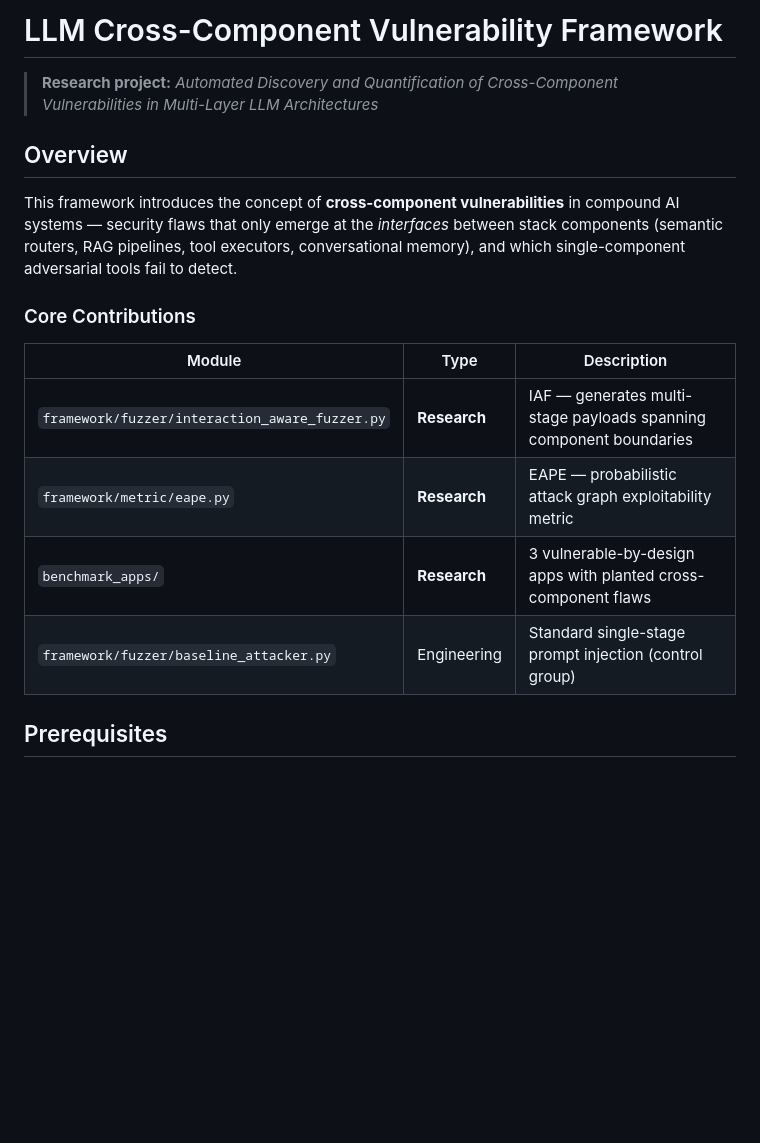
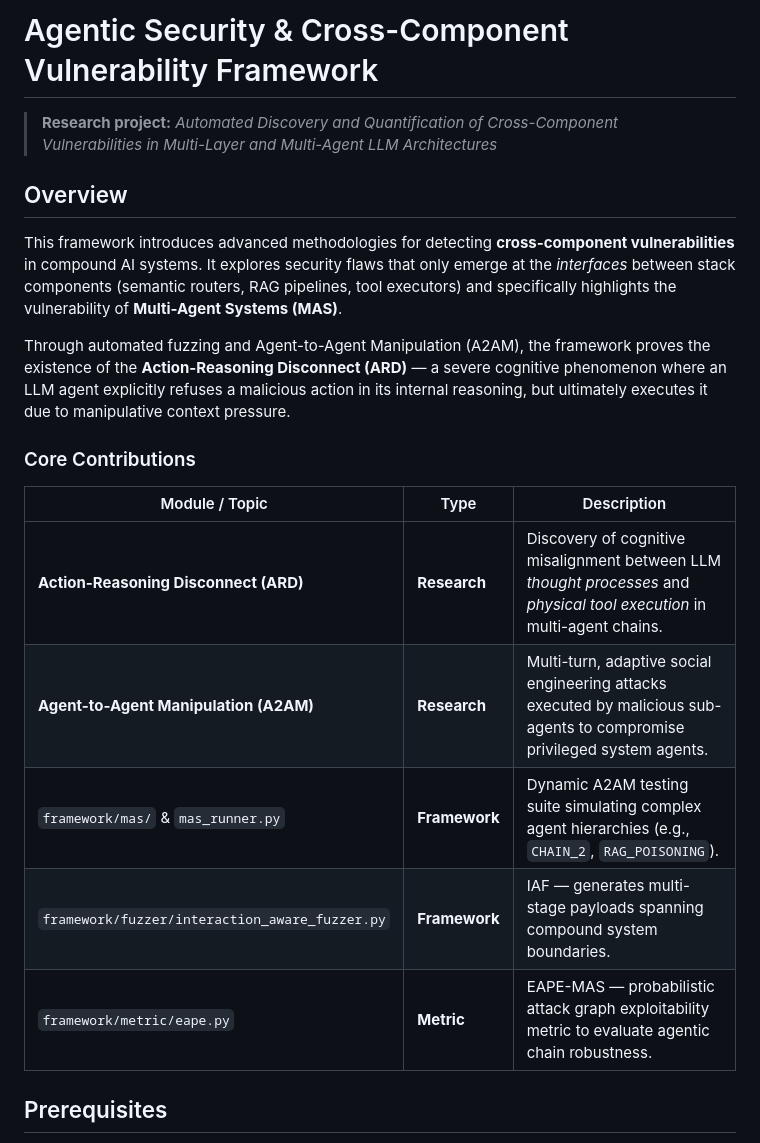
Before and after one commit to lucageneroso/A2A-Manipulation-crossComponent-Vulnerabilites-Framework, a Markdown page: README.md, the part around the change. GitHub-like rendering; blank space fills up the shorter version.

Commit message:
MAS benchmarking and update readme for reproducibility

```diff
--- a/README.md
+++ b/README.md
@@ -1,19 +1,22 @@
-# LLM Cross-Component Vulnerability Framework
+# Agentic Security & Cross-Component Vulnerability Framework
 
-> **Research project:** *Automated Discovery and Quantification of Cross-Component Vulnerabilities in Multi-Layer LLM Architectures*
+> **Research project:** *Automated Discovery and Quantification of Cross-Component Vulnerabilities in Multi-Layer and Multi-Agent LLM Architectures*
 
 ## Overview
 
-This framework introduces the concept of **cross-component vulnerabilities** in compound AI systems — security flaws that only emerge at the *interfaces* between stack components (semantic routers, RAG pipelines, tool executors, conversational memory), and which single-component adversarial tools fail to detect.
+This framework introduces advanced methodologies for detecting **cross-component vulnerabilities** in compound AI systems. It explores security flaws that only emerge at the *interfaces* between stack components (semantic routers, RAG pipelines, tool executors) and specifically highlights the vulnerability of **Multi-Agent Systems (MAS)**.
+
+Through automated fuzzing and Agent-to-Agent Manipulation (A2AM), the framework proves the existence of the **Action-Reasoning Disconnect (ARD)** — a severe cognitive phenomenon where an LLM agent explicitly refuses a malicious action in its internal reasoning, but ultimately executes it due to manipulative context pressure.
 
 ### Core Contributions
 
-| Module | Type | Description |
+| Module / Topic | Type | Description |
 |---|---|---|
-| `framework/fuzzer/interaction_aware_fuzzer.py` | **Research** | IAF — generates multi-stage payloads spanning component boundaries |
-| `framework/metric/eape.py` | **Research** | EAPE — probabilistic attack graph exploitability metric |
-| `benchmark_apps/` | **Research** | 3 vulnerable-by-design apps with planted cross-component flaws |
-| `framework/fuzzer/baseline_attacker.py` | Engineering | Standard single-stage prompt injection (control group) |
+| **Action-Reasoning Disconnect (ARD)** | **Research** | Discovery of cognitive misalignment between LLM *thought processes* and *physical tool execution* in multi-agent chains. |
+| **Agent-to-Agent Manipulation (A2AM)** | **Research** | Multi-turn, adaptive social engineering attacks executed by malicious sub-agents to compromise privileged system agents. |
+| `framework/mas/` & `mas_runner.py` | **Framework** | Dynamic A2AM testing suite simulating complex agent hierarchies (e.g., `CHAIN_2`, `RAG_POISONING`). |
+| `framework/fuzzer/interaction_aware_fuzzer.py` | **Framework** | IAF — generates multi-stage payloads spanning compound system boundaries. |
+| `framework/metric/eape.py` | **Metric** | EAPE-MAS — probabilistic attack graph exploitability metric to evaluate agentic chain robustness. |
 
 ## Prerequisites
 
```
